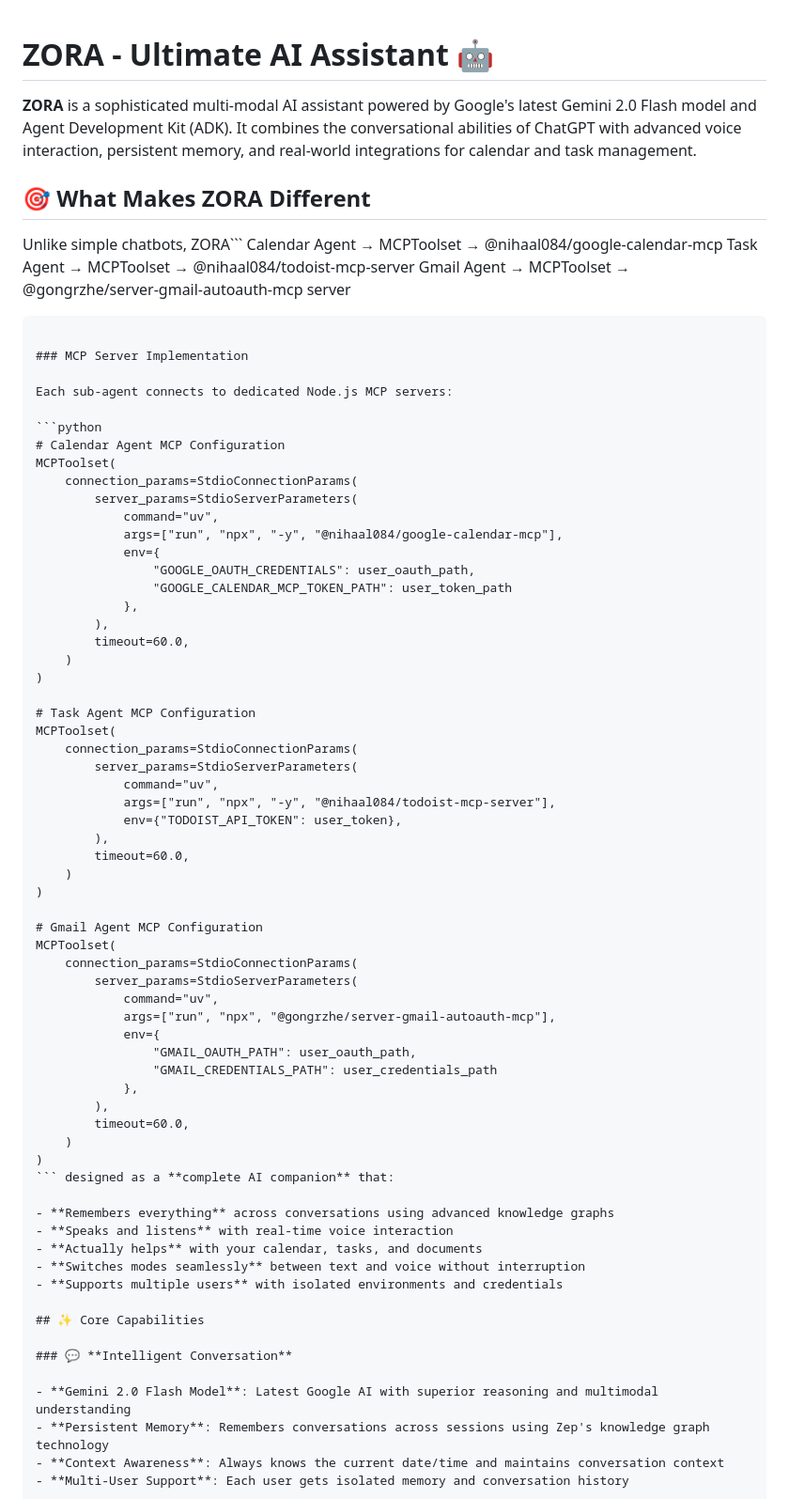
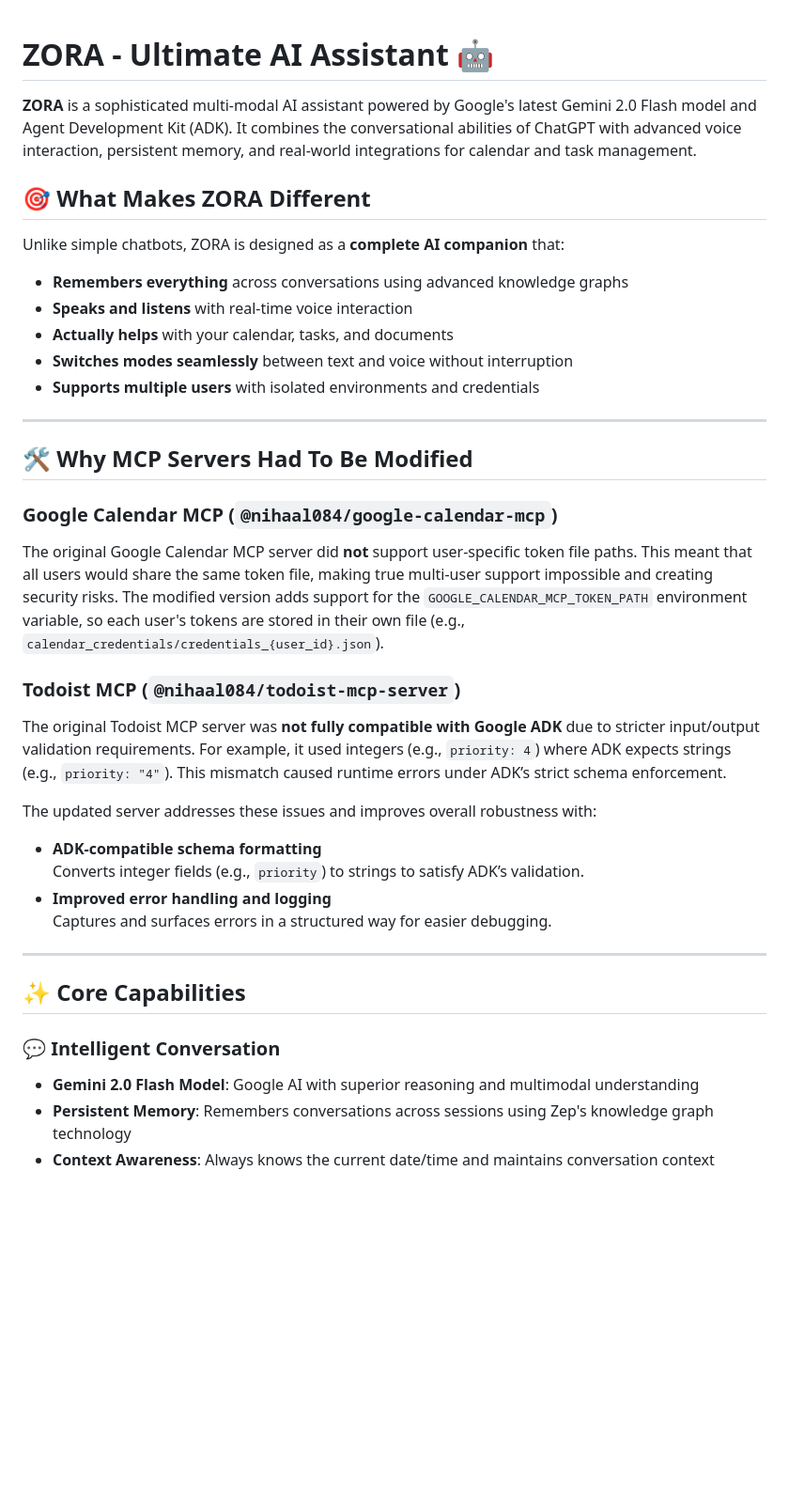
Before and after one commit to NIHAAL084/ultimate-ai-assistant, a Markdown page: README.md, the part around the change printed below. Shown: that part at 94% size. Drawn GitHub-style; blank space fills up the shorter version.

````diff
--- a/README.md
+++ b/README.md
@@ -1,63 +1,11 @@
+
 # ZORA - Ultimate AI Assistant 🤖
 
 **ZORA** is a sophisticated multi-modal AI assistant powered by Google's latest Gemini 2.0 Flash model and Agent Development Kit (ADK). It combines the conversational abilities of ChatGPT with advanced voice interaction, persistent memory, and real-world integrations for calendar and task management.
 
 ## 🎯 What Makes ZORA Different
 
-Unlike simple chatbots, ZORA```
-Calendar Agent → MCPToolset → @nihaal084/google-calendar-mcp
-Task Agent → MCPToolset → @nihaal084/todoist-mcp-server
-Gmail Agent → MCPToolset → @gongrzhe/server-gmail-autoauth-mcp server
-
-```
-
-### MCP Server Implementation
-
-Each sub-agent connects to dedicated Node.js MCP servers:
-
-```python
-# Calendar Agent MCP Configuration
-MCPToolset(
-    connection_params=StdioConnectionParams(
-        server_params=StdioServerParameters(
-            command="uv",
-            args=["run", "npx", "-y", "@nihaal084/google-calendar-mcp"],
-            env={
-                "GOOGLE_OAUTH_CREDENTIALS": user_oauth_path,
-                "GOOGLE_CALENDAR_MCP_TOKEN_PATH": user_token_path
-            },
-        ),
-        timeout=60.0,
-    )
-)
-
-# Task Agent MCP Configuration
-MCPToolset(
-    connection_params=StdioConnectionParams(
-        server_params=StdioServerParameters(
-            command="uv",
-            args=["run", "npx", "-y", "@nihaal084/todoist-mcp-server"],
-            env={"TODOIST_API_TOKEN": user_token},
-        ),
-        timeout=60.0,
-    )
-)
-
-# Gmail Agent MCP Configuration
-MCPToolset(
-    connection_params=StdioConnectionParams(
-        server_params=StdioServerParameters(
-            command="uv",
-            args=["run", "npx", "@gongrzhe/server-gmail-autoauth-mcp"],
-            env={
-                "GMAIL_OAUTH_PATH": user_oauth_path,
-                "GMAIL_CREDENTIALS_PATH": user_credentials_path
-            },
-        ),
-        timeout=60.0,
-    )
-)
-``` designed as a **complete AI companion** that:
+Unlike simple chatbots, ZORA is designed as a **complete AI companion** that:
 
 - **Remembers everything** across conversations using advanced knowledge graphs
 - **Speaks and listens** with real-time voice interaction
@@ -65,11 +13,32 @@ MCPToolset(
 - **Switches modes seamlessly** between text and voice without interruption
 - **Supports multiple users** with isolated environments and credentials
 
+---
+
+## 🛠️ Why MCP Servers Had To Be Modified
+
+### Google Calendar MCP (`@nihaal084/google-calendar-mcp`)
+
+The original Google Calendar MCP server did **not** support user-specific token file paths. This meant that all users would share the same token file, making true multi-user support impossible and creating security risks. The modified version adds support for the `GOOGLE_CALENDAR_MCP_TOKEN_PATH` environment variable, so each user's tokens are stored in their own file (e.g., `calendar_credentials/credentials_{user_id}.json`).
+
+### Todoist MCP (`@nihaal084/todoist-mcp-server`)
+
+The original Todoist MCP server was **not fully compatible with Google ADK** due to stricter input/output validation requirements. For example, it used integers (e.g., `priority: 4`) where ADK expects strings (e.g., `priority: "4"`). This mismatch caused runtime errors under ADK’s strict schema enforcement.
+
+The updated server addresses these issues and improves overall robustness with:
+
+- **ADK-compatible schema formatting**
+  Converts integer fields (e.g., `priority`) to strings to satisfy ADK’s validation.
+- **Improved error handling and logging**
+  Captures and surfaces errors in a structured way for easier debugging.
+
+---
+
 ## ✨ Core Capabilities
 
 ### 💬 **Intelligent Conversation**
 
-- **Gemini 2.0 Flash Model**: Latest Google AI with superior reasoning and multimodal understanding
+- **Gemini 2.0 Flash Model**: Google AI with superior reasoning and multimodal understanding
 - **Persistent Memory**: Remembers conversations across sessions using Zep's knowledge graph technology
 - **Context Awareness**: Always knows the current date/time and maintains conversation context
 - **Multi-User Support**: Each user gets isolated memory and conversation history
````
Also changed, not shown: other parts of README.md (+60 -44 lines).
